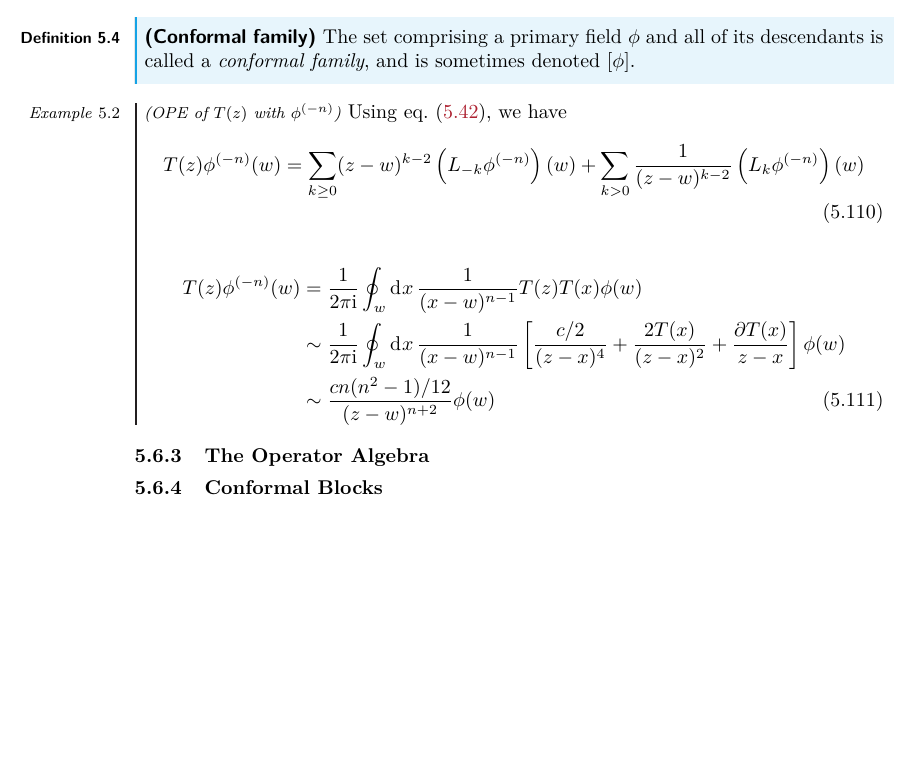
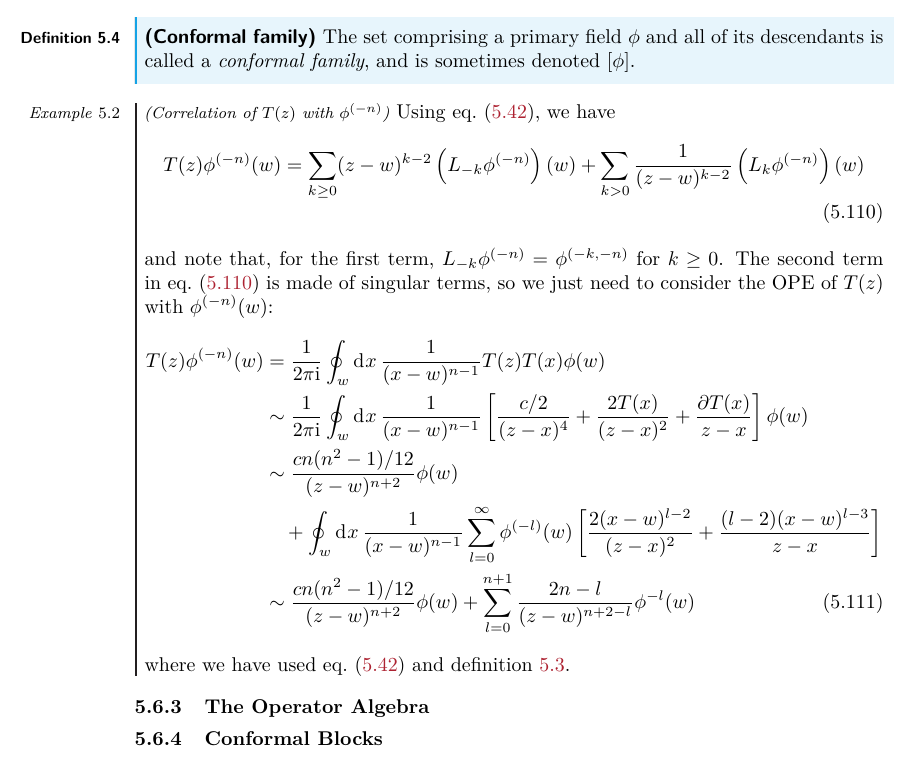
Before and after one commit to Zhou-Shangjie/Conformal-Field-Theory, a LaTeX document (Conformal-Field-Theory.tex): part of page 57 of 63, cut so that both start at the same text, the shorter picture padded with empty space. Compiled offline with pdfLaTeX.

Commit message:
added conformal family

```diff
--- a/Conformal-Field-Theory.tex
+++ b/Conformal-Field-Theory.tex
@@ -2436,16 +2436,21 @@ and so on.
 \begin{definition}[Conformal family]
     The set comprising a primary field $\phi$ and all of its descendants is called a \textit{conformal family}, and is sometimes denoted $[\phi]$.
 \end{definition}
-\begin{example}[OPE of $T(z)$ with $\phi^{(-n)}$]
+\begin{example}[Correlation of $T(z)$ with $\phi^{(-n)}$]
     Using \cref{eq:operator:normal_o:T_A_L_A}, we have
-    \begin{align}
+    \begin{align}\label{eq:operator:coformal:descendant:ex_1}
         T(z)\phi^{(-n)}(w)&=\sum_{k\geq0}(z-w)^{k-2}\left(L_{-k}\phi^{(-n)}\right)(w)+\sum_{k>0}\frac{1}{(z-w)^{k-2}}\left(L_{k}\phi^{(-n)}\right)(w)
     \end{align}
+    and note that, for the first term, $L_{-k}\phi^{(-n)}=\phi^{(-k,-n)}$ for $k\geq0$.
+    The second term in \cref{eq:operator:coformal:descendant:ex_1} is made of singular terms, so we just need to consider the OPE of $T(z)$ with $\phi^{(-n)}(w)$:
     \begin{align}
         T(z)\phi^{(-n)}(w)&=\frac{1}{2\pi\ii}\oint_w\dd[]{x}\frac{1}{(x-w)^{n-1}}T(z)T(x)\phi(w)\notag\\
                           &\sim\frac{1}{2\pi\ii}\oint_w\dd[]{x}\frac{1}{(x-w)^{n-1}}\left[\frac{c/2}{(z-x)^4}+\frac{2T(x)}{(z-x)^2}+\frac{\partial T(x)}{z-x}\right]\phi(w)\notag\\
-                          &\sim\frac{cn(n^2-1)/12}{(z-w)^{n+2}}\phi(w)
-    \end{align}
+                          &\sim\frac{cn(n^2-1)/12}{(z-w)^{n+2}}\phi(w)\notag\\
+                          &\quad+\oint_w\dd[]{x}\frac{1}{(x-w)^{n-1}}\sum_{l=0}^\infty\phi^{(-l)}(w)\left[\frac{2(x-w)^{l-2}}{(z-x)^2}+\frac{(l-2)(x-w)^{l-3}}{z-x}\right]\notag\\
+                          &\sim\frac{cn(n^2-1)/12}{(z-w)^{n+2}}\phi(w)+\sum_{l=0}^{n+1}\frac{2n-l}{(z-w)^{n+2-l}}\phi^{-l}(w)
+    \end{align}
+    where we have used \cref{eq:operator:normal_o:T_A_L_A,def:descendant_field}.
 \end{example}
 \subsubsection{The Operator Algebra}
 \subsubsection{Conformal Blocks}
```
Also changed, not shown: Conformal-Field-Theory.tex (2 more changed lines).
